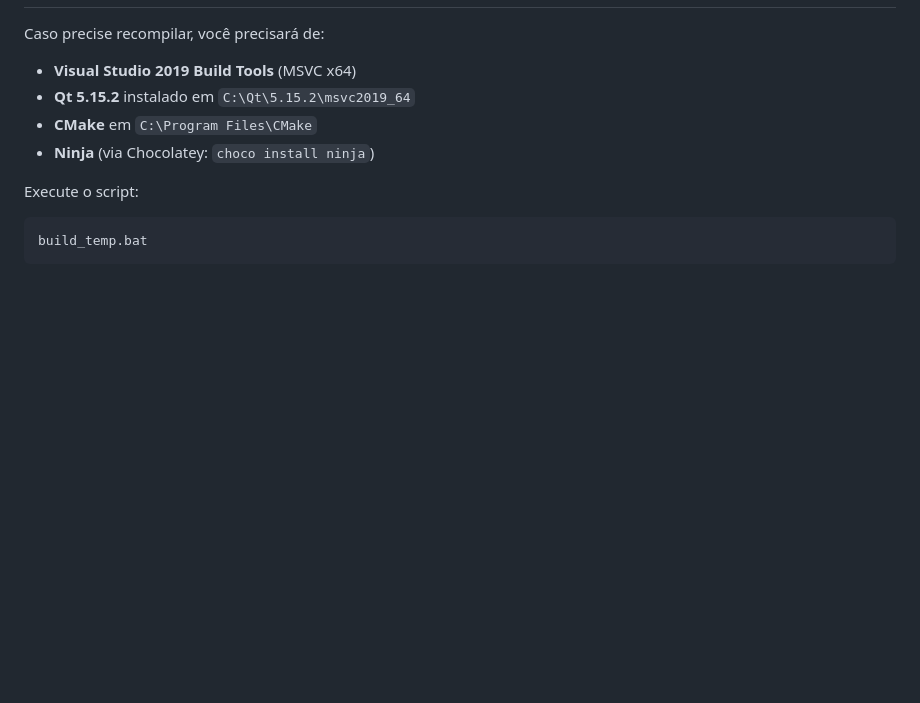
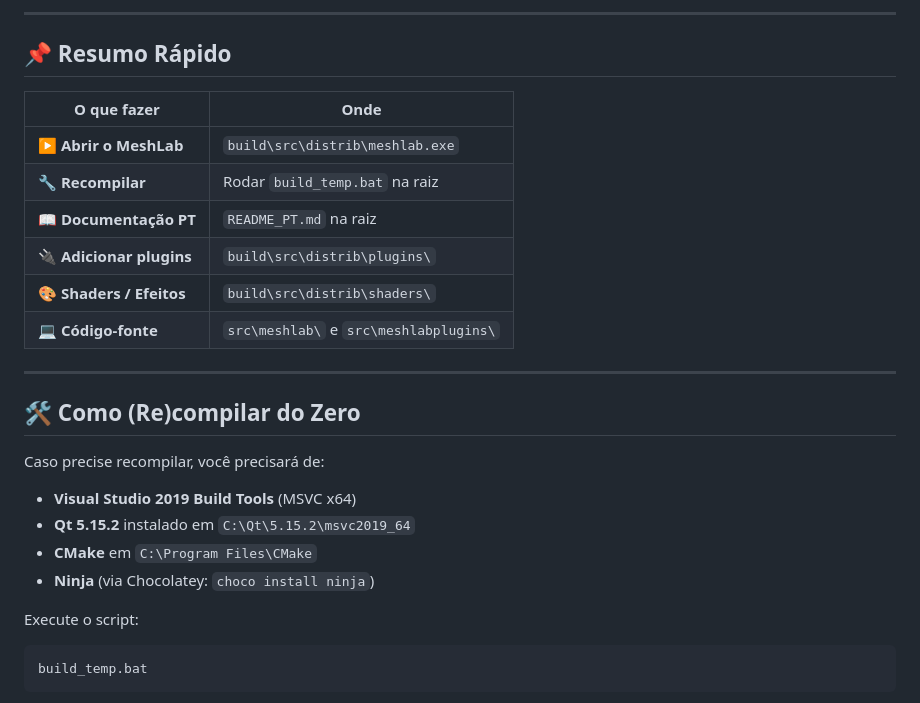
Before and after one commit to WizarDiego/MeshLab, a Markdown page: README_PT.md, the part around one of its changes. Drawn GitHub-style; blank space fills up the shorter version.

```diff
--- a/README_PT.md
+++ b/README_PT.md
@@ -55,3 +153,19 @@ Todos os arquivos necessários (DLLs, plugins, shaders) já estão na mesma past
+---
+
+## 📌 Resumo Rápido
+
+| O que fazer | Onde |
+|-------------|------|
+| ▶️ **Abrir o MeshLab** | `build\src\distrib\meshlab.exe` |
+| 🔧 **Recompilar** | Rodar `build_temp.bat` na raiz |
+| 📖 **Documentação PT** | `README_PT.md` na raiz |
+| 🔌 **Adicionar plugins** | `build\src\distrib\plugins\` |
+| 🎨 **Shaders / Efeitos** | `build\src\distrib\shaders\` |
+| 💻 **Código-fonte** | `src\meshlab\` e `src\meshlabplugins\` |
+
+---
+
+## 🛠️ Como (Re)compilar do Zero
 
 Caso precise recompilar, você precisará de:
 
```
Also changed, not shown: other parts of README_PT.md (+125 -43 lines).
